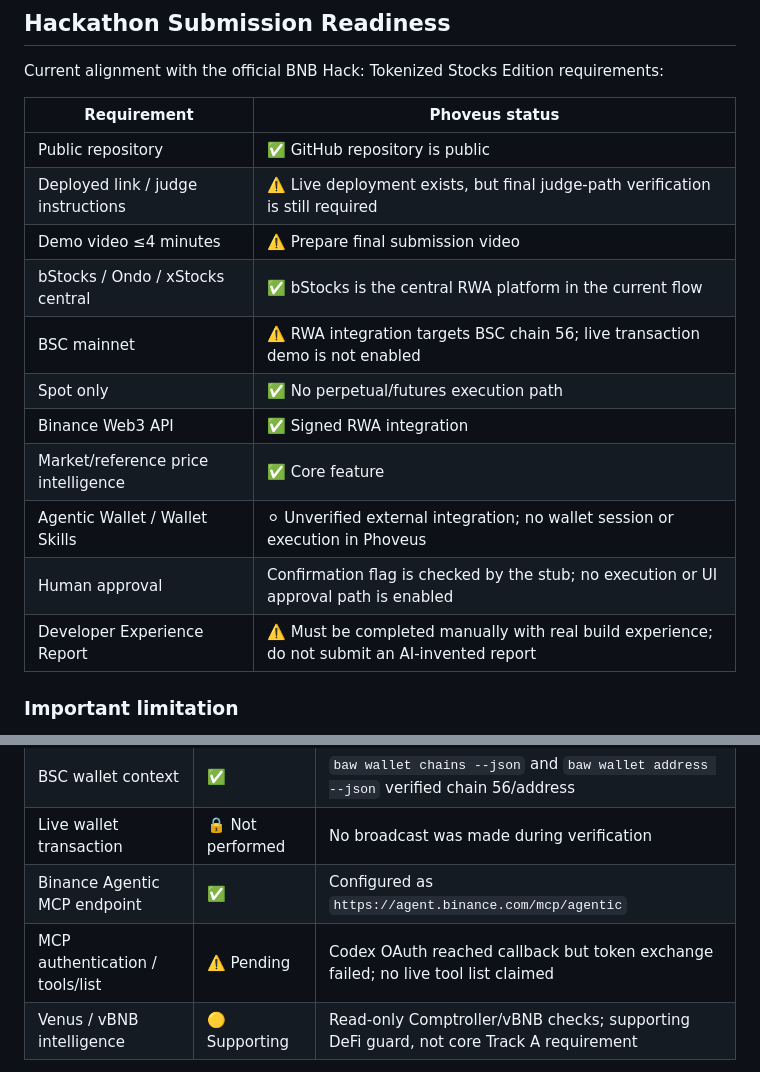
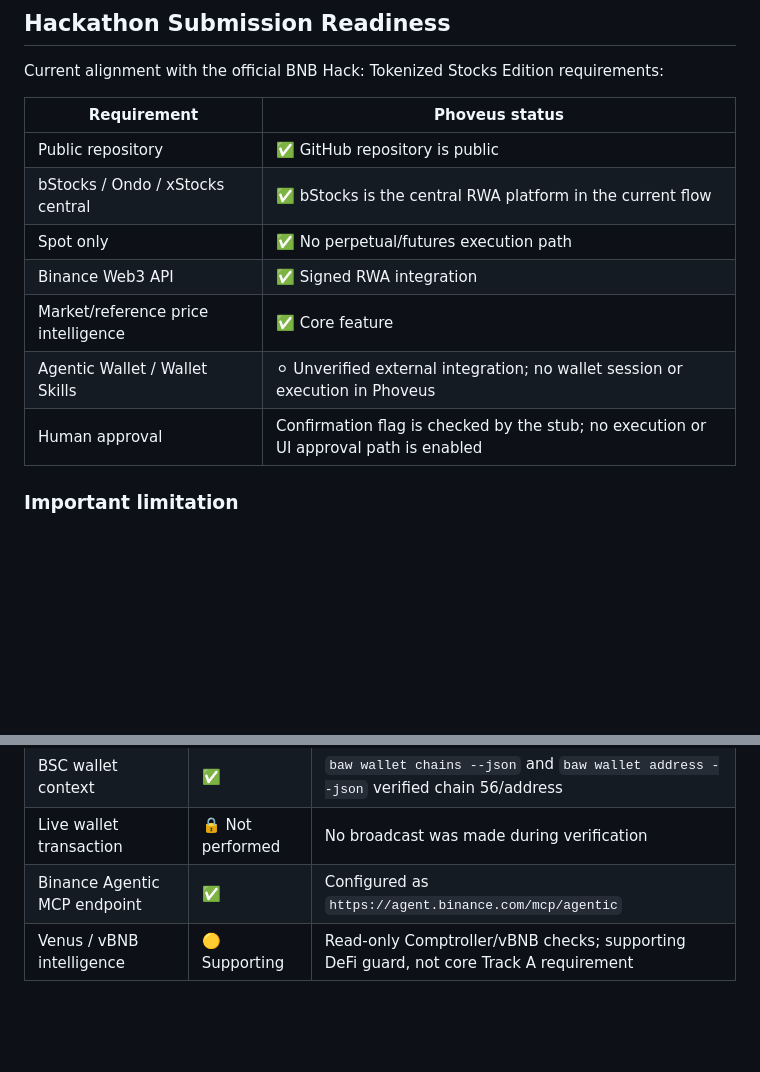
Before and after one commit to wadezigh96/Phoveus, a Markdown page: README.md, 2 parts joined by grey strips. GitHub-like rendering; blank space fills up the shorter version.

Commit message:
docs: remove outdated warning rows

```diff
--- a/README.md
+++ b/README.md
@@ -269,16 +269,12 @@ Current alignment with the official BNB Hack: Tokenized Stocks Edition requireme
 | Requirement | Phoveus status |
 |---|---|
 | Public repository | ✅ GitHub repository is public |
-| Deployed link / judge instructions | ⚠️ Live deployment exists, but final judge-path verification is still required |
-| Demo video ≤4 minutes | ⚠️ Prepare final submission video |
 | bStocks / Ondo / xStocks central | ✅ bStocks is the central RWA platform in the current flow |
-| BSC mainnet | ⚠️ RWA integration targets BSC chain 56; live transaction demo is not enabled |
 | Spot only | ✅ No perpetual/futures execution path |
 | Binance Web3 API | ✅ Signed RWA integration |
 | Market/reference price intelligence | ✅ Core feature |
 | Agentic Wallet / Wallet Skills | ⚪ Unverified external integration; no wallet session or execution in Phoveus |
 | Human approval | Confirmation flag is checked by the stub; no execution or UI approval path is enabled |
-| Developer Experience Report | ⚠️ Must be completed manually with real build experience; do not submit an AI-invented report |
 
 ### Important limitation
 
@@ -342,7 +338,6 @@ Based on the current Phoveus repository plus the verified supported-agent runtim
 | BSC wallet context | ✅ | `baw wallet chains --json` and `baw wallet address --json` verified chain 56/address |
 | Live wallet transaction | 🔒 Not performed | No broadcast was made during verification |
 | Binance Agentic MCP endpoint | ✅ | Configured as `https://agent.binance.com/mcp/agentic` |
-| MCP authentication / tools/list | ⚠️ Pending | Codex OAuth reached callback but token exchange failed; no live tool list claimed |
 | Venus / vBNB intelligence | 🟡 Supporting | Read-only Comptroller/vBNB checks; supporting DeFi guard, not core Track A requirement |
 
 **Important:** “Agentic Wallet runtime verified” refers to the supported agent environment where `baw` was run. It does **not** claim that the public Vercel web process has direct custody or an embedded wallet session.
```
